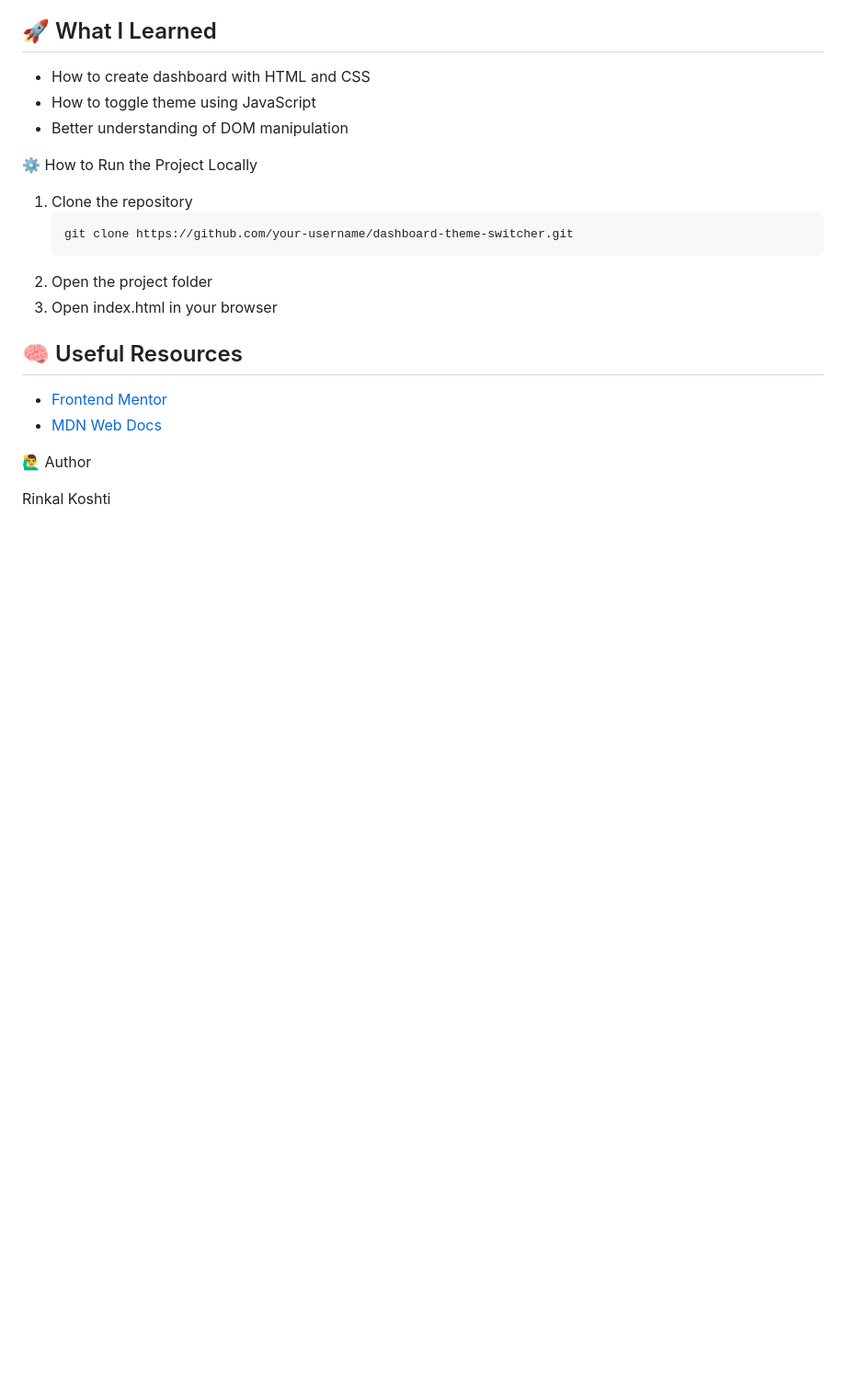
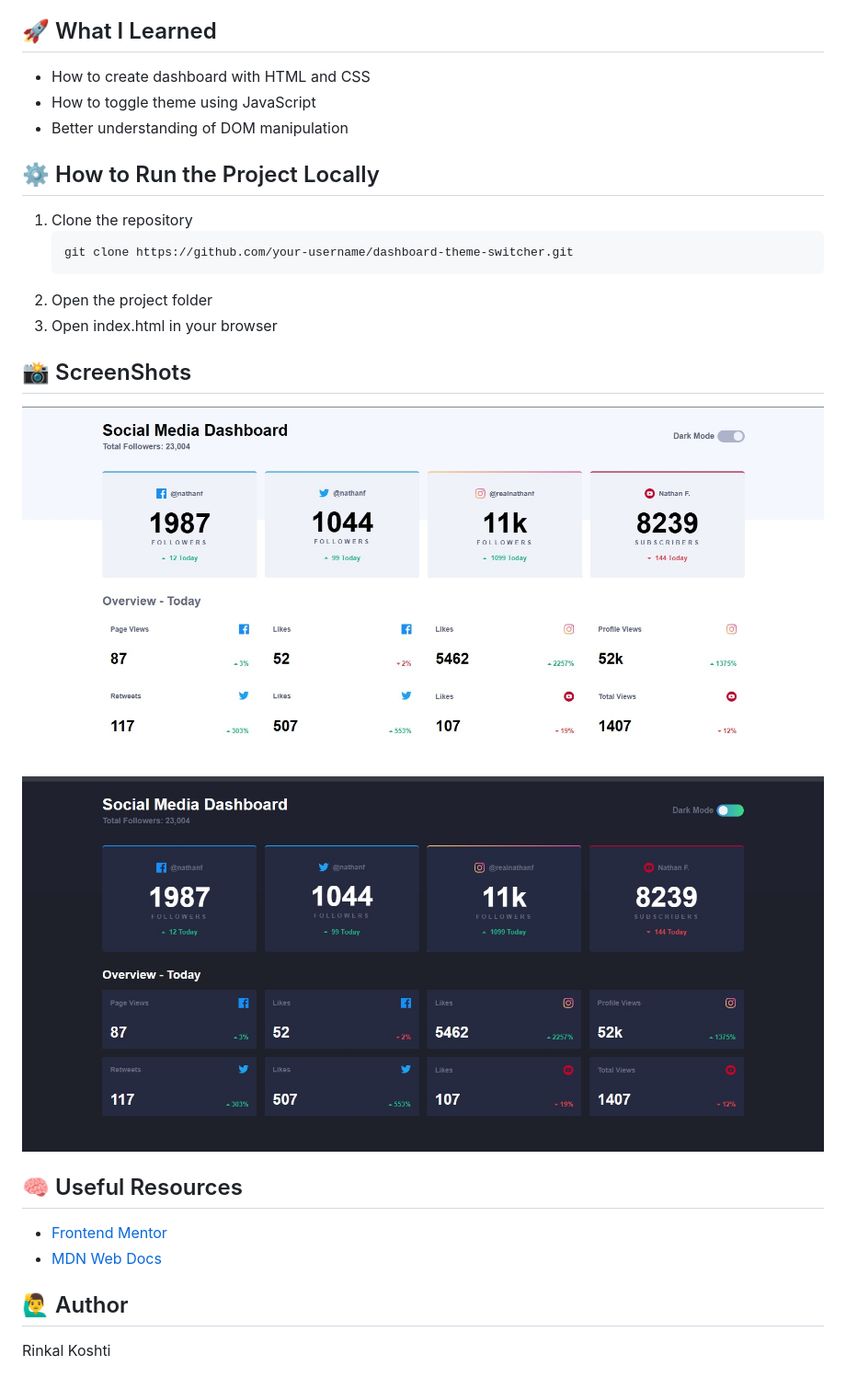
Before and after one commit to rinkalkoshti28/Dashboard-with-theme-switcher, a Markdown page: README.md, the part around the change. Shown at 92% size. Rendered like a GitHub page; pictures changed too: screenshots/dark-page.jpg (added), screenshots/light-page.jpg (added); blank space fills up the shorter version.

Commit message:
Added screenshots in readme

```diff
--- a/README.md
+++ b/README.md
@@ -24,7 +24,7 @@ This project is a solution to a Frontend Mentor challenge and is suitable for be
 - How to toggle theme using JavaScript
 - Better understanding of DOM manipulation
 
-⚙️ How to Run the Project Locally
+## ⚙️ How to Run the Project Locally
 
 
 1. Clone the repository
@@ -34,11 +34,16 @@ This project is a solution to a Frontend Mentor challenge and is suitable for be
 2. Open the project folder
 3. Open index.html in your browser
 
+## 📸 ScreenShots
+
+![Light-page](screenshots/light-page.jpg)
+![Dark-page](screenshots/dark-page.jpg)
+
 ## 🧠 Useful Resources
 
 - [Frontend Mentor](https://www.frontendmentor.io/)
 - [MDN Web Docs](https://developer.mozilla.org/en-US/)
 
-🙋‍♂️ Author
+## 🙋‍♂️ Author
 
 Rinkal Koshti
```
